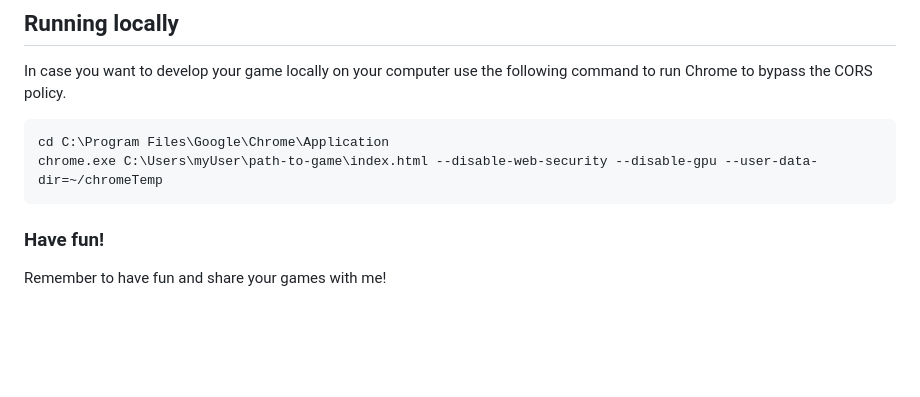
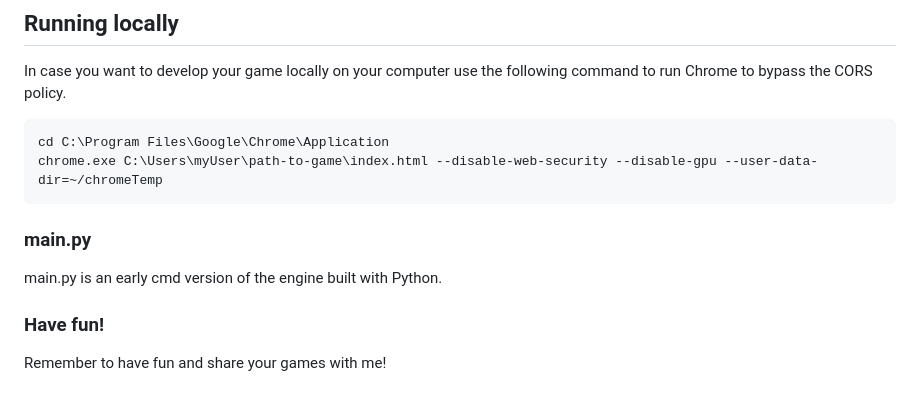
Before and after one commit to chatzakis/frondend-engine-for-text-based-games, a Markdown page: README.md, the part around the change. Rendered like a GitHub page; blank space fills up the shorter version.

````diff
--- a/README.md
+++ b/README.md
@@ -103,6 +103,8 @@ In case you want to develop your game locally on your computer use the following
 cd C:\Program Files\Google\Chrome\Application
 chrome.exe C:\Users\myUser\path-to-game\index.html --disable-web-security --disable-gpu --user-data-dir=~/chromeTemp
 ```
+### main.py
+main.py is an early cmd version of the engine built with Python.
 
 ### Have fun!
 Remember to have fun and share your games with me!
````
